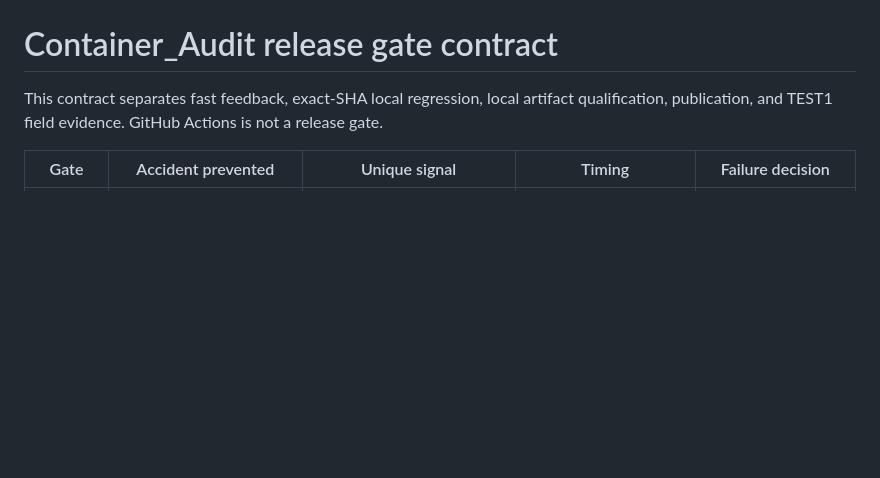
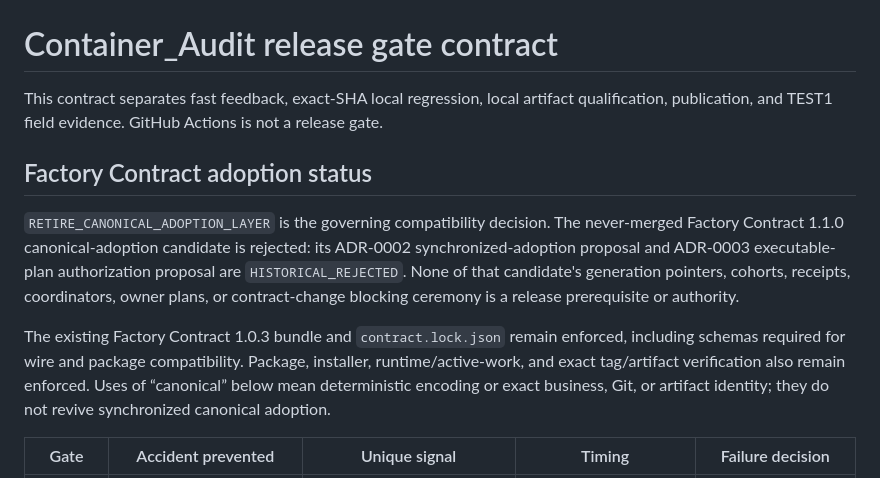
Before and after one commit to KMTechn/Container_Audit, a Markdown page: RELEASE_GATE_CONTRACT.md, the part around the change. GitHub-like rendering; blank space fills up the shorter version.

Commit message:
Document Container contract authority

```diff
--- a/RELEASE_GATE_CONTRACT.md
+++ b/RELEASE_GATE_CONTRACT.md
@@ -1,6 +1,22 @@
 # Container_Audit release gate contract
 
 This contract separates fast feedback, exact-SHA local regression, local artifact qualification, publication, and TEST1 field evidence. GitHub Actions is not a release gate.
+
+## Factory Contract adoption status
+
+`RETIRE_CANONICAL_ADOPTION_LAYER` is the governing compatibility decision. The
+never-merged Factory Contract 1.1.0 canonical-adoption candidate is rejected:
+its ADR-0002 synchronized-adoption proposal and ADR-0003 executable-plan
+authorization proposal are `HISTORICAL_REJECTED`. None of that candidate's
+generation pointers, cohorts, receipts, coordinators, owner plans, or
+contract-change blocking ceremony is a release prerequisite or authority.
+
+The existing Factory Contract 1.0.3 bundle and `contract.lock.json` remain
+enforced, including schemas required for wire and package compatibility.
+Package, installer, runtime/active-work, and exact tag/artifact verification
+also remain enforced. Uses of “canonical” below mean deterministic encoding or
+exact business, Git, or artifact identity; they do not revive synchronized
+canonical adoption.
 
 | Gate | Accident prevented | Unique signal | Timing | Failure decision |
 | --- | --- | --- | --- | --- |
```
